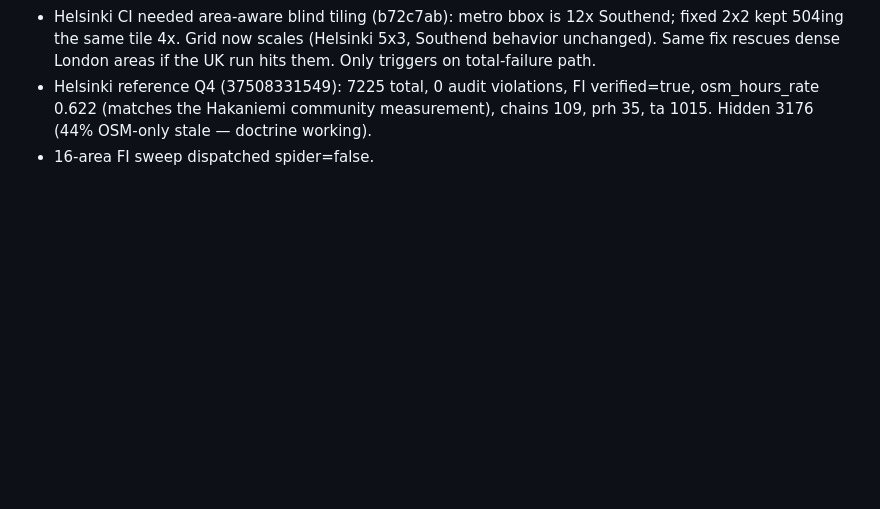
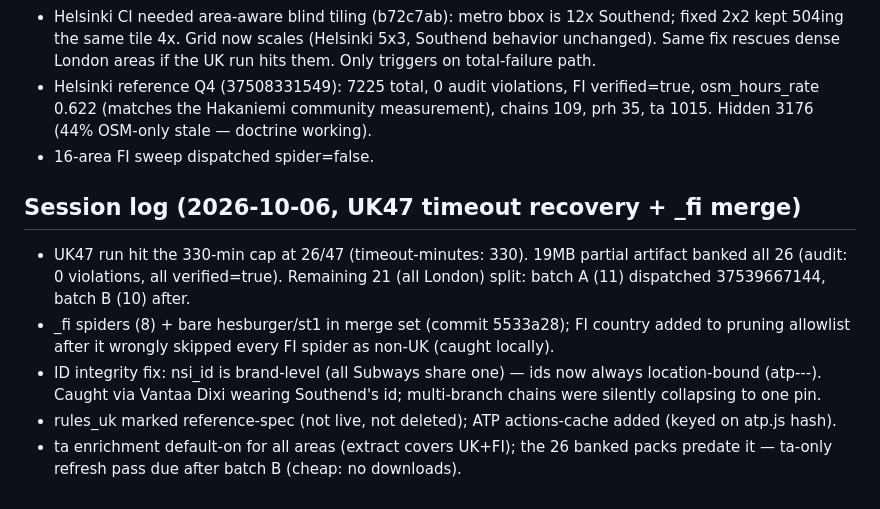
Before and after one commit to kvaak-kvaak/indiemaps, a Markdown page: docs/HANDOFF.md, the part around the change. GitHub-like rendering; blank space fills up the shorter version.

Commit message:
HANDOFF: UK47 timeout recovery + _fi merge

```diff
--- a/docs/HANDOFF.md
+++ b/docs/HANDOFF.md
@@ -482,3 +482,22 @@ Read these three docs first, in order:
   the Hakaniemi community measurement), chains 109, prh 35,
   ta 1015. Hidden 3176 (44% OSM-only stale — doctrine working).
 - 16-area FI sweep dispatched spider=false.
+
+## Session log (2026-10-06, UK47 timeout recovery + _fi merge)
+
+- UK47 run hit the 330-min cap at 26/47 (timeout-minutes: 330).
+  19MB partial artifact banked all 26 (audit: 0 violations, all
+  verified=true). Remaining 21 (all London) split: batch A (11)
+  dispatched 37539667144, batch B (10) after.
+- _fi spiders (8) + bare hesburger/st1 in merge set (commit
+  5533a28); FI country added to pruning allowlist after it
+  wrongly skipped every FI spider as non-UK (caught locally).
+- ID integrity fix: nsi_id is brand-level (all Subways share
+  one) — ids now always location-bound (atp-<spider>-<nsi>-<hash>).
+  Caught via Vantaa Dixi wearing Southend's id; multi-branch
+  chains were silently collapsing to one pin.
+- rules_uk marked reference-spec (not live, not deleted);
+  ATP actions-cache added (keyed on atp.js hash).
+- ta enrichment default-on for all areas (extract covers UK+FI);
+  the 26 banked packs predate it — ta-only refresh pass due
+  after batch B (cheap: no downloads).
```
